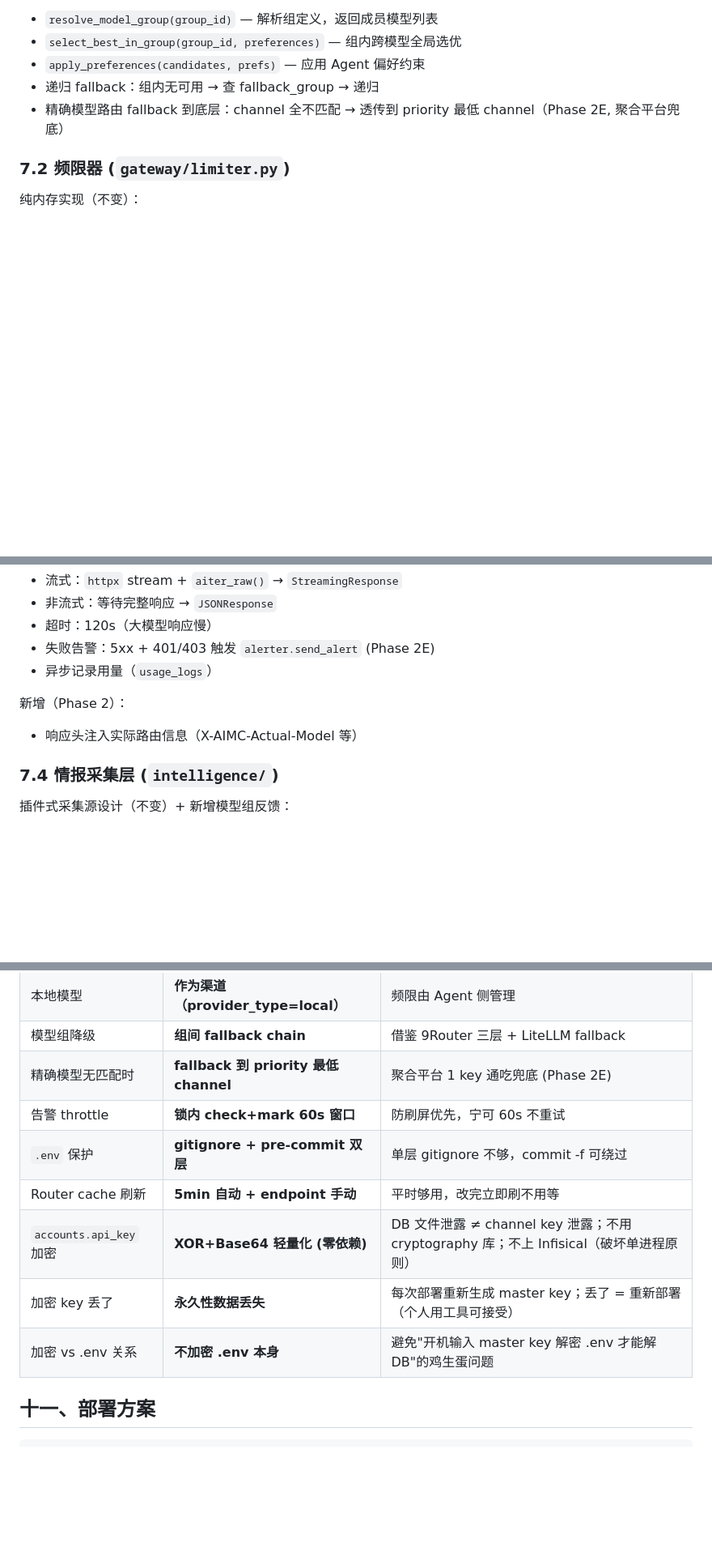
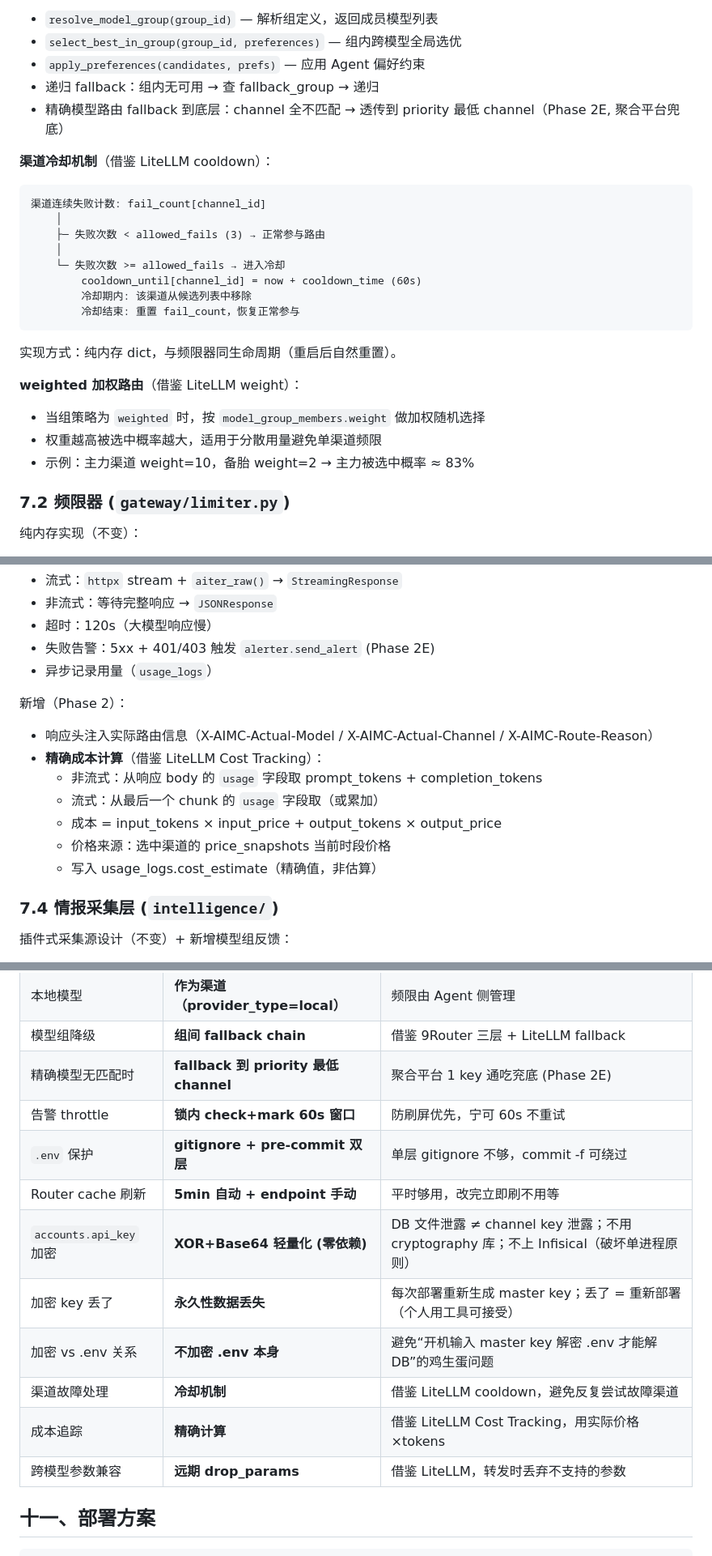
Before and after one commit to xyshanren/aimc, a Markdown page: docs/architecture.md, 3 parts joined by grey strips. Shown at 81% size. Rendered like a GitHub page; blank space fills up the shorter version.

Commit message:
docs: 补充 LiteLLM 借鉴点（冷却机制/精确成本/加权路由）
- architecture.md: 路由引擎增加 cooldown 冷却机制设计、weighted 加权路由说明
- architecture.md: proxy 增加精确成本计算流程（price_snapshots × usage tokens）
- architecture.md: 设计决策表新增 3 条 LiteLLM 借鉴决策
- development-plan.md: Phase 2 增加冷却/加权/成本追踪任务项和验证标准
- development-plan.md: Phase 4 增加 drop_params 参数兼容和按 Key 成本隔离
- development-plan.md: 技术债务表补充渠道故障记忆和成本计算现状

````diff
--- a/docs/architecture.md
+++ b/docs/architecture.md
@@ -520,6 +520,24 @@ ALTER TABLE channels ADD COLUMN billing_mode TEXT DEFAULT 'pay_per_token';
 - 递归 fallback：组内无可用 → 查 fallback_group → 递归
 - 精确模型路由 fallback 到底层：channel 全不匹配 → 透传到 priority 最低 channel（Phase 2E, 聚合平台兜底）
 
+**渠道冷却机制**（借鉴 LiteLLM cooldown）：
+```
+渠道连续失败计数: fail_count[channel_id]
+    │
+    ├─ 失败次数 < allowed_fails (3) → 正常参与路由
+    │
+    └─ 失败次数 >= allowed_fails → 进入冷却
+        cooldown_until[channel_id] = now + cooldown_time (60s)
+        冷却期内: 该渠道从候选列表中移除
+        冷却结束: 重置 fail_count，恢复正常参与
+```
+实现方式：纯内存 dict，与频限器同生命周期（重启后自然重置）。
+
+**weighted 加权路由**（借鉴 LiteLLM weight）：
+- 当组策略为 `weighted` 时，按 `model_group_members.weight` 做加权随机选择
+- 权重越高被选中概率越大，适用于分散用量避免单渠道频限
+- 示例：主力渠道 weight=10，备胎 weight=2 → 主力被选中概率 ≈ 83%
+
 ### 7.2 频限器 (`gateway/limiter.py`)
 
 纯内存实现（不变）：
@@ -540,7 +558,13 @@ ALTER TABLE channels ADD COLUMN billing_mode TEXT DEFAULT 'pay_per_token';
 - 异步记录用量（`usage_logs`）
 
 新增（Phase 2）：
-- 响应头注入实际路由信息（X-AIMC-Actual-Model 等）
+- 响应头注入实际路由信息（X-AIMC-Actual-Model / X-AIMC-Actual-Channel / X-AIMC-Route-Reason）
+- **精确成本计算**（借鉴 LiteLLM Cost Tracking）：
+  - 非流式：从响应 body 的 `usage` 字段取 prompt_tokens + completion_tokens
+  - 流式：从最后一个 chunk 的 `usage` 字段取（或累加）
+  - 成本 = input_tokens × input_price + output_tokens × output_price
+  - 价格来源：选中渠道的 price_snapshots 当前时段价格
+  - 写入 usage_logs.cost_estimate（精确值，非估算）
 
 ### 7.4 情报采集层 (`intelligence/`)
 
@@ -716,13 +740,16 @@ groups:
 | 订阅制渠道 | **价格视为 0** | 套餐内调用零边际成本 |
 | 本地模型 | **作为渠道（provider_type=local）** | 频限由 Agent 侧管理 |
 | 模型组降级 | **组间 fallback chain** | 借鉴 9Router 三层 + LiteLLM fallback |
-| 精确模型无匹配时 | **fallback 到 priority 最低 channel** | 聚合平台 1 key 通吃兜底 (Phase 2E) |
+| 精确模型无匹配时 | **fallback 到 priority 最低 channel** | 聚合平台 1 key 通吃兖底 (Phase 2E) |
 | 告警 throttle | **锁内 check+mark 60s 窗口** | 防刷屏优先，宁可 60s 不重试 |
 | `.env` 保护 | **gitignore + pre-commit 双层** | 单层 gitignore 不够，commit -f 可绕过 |
 | Router cache 刷新 | **5min 自动 + endpoint 手动** | 平时够用，改完立即刷不用等 |
 | `accounts.api_key` 加密 | **XOR+Base64 轻量化 (零依赖)** | DB 文件泄露 ≠ channel key 泄露；不用 cryptography 库；不上 Infisical（破坏单进程原则） |
 | 加密 key 丢了 | **永久性数据丢失** | 每次部署重新生成 master key；丢了 = 重新部署（个人用工具可接受） |
-| 加密 vs .env 关系 | **不加密 .env 本身** | 避免"开机输入 master key 解密 .env 才能解 DB"的鸡生蛋问题 |
+| 加密 vs .env 关系 | **不加密 .env 本身** | 避免“开机输入 master key 解密 .env 才能解 DB”的鸡生蛋问题 |
+| 渠道故障处理 | **冷却机制** | 借鉴 LiteLLM cooldown，避免反复尝试故障渠道 |
+| 成本追踪 | **精确计算** | 借鉴 LiteLLM Cost Tracking，用实际价格×tokens |
+| 跨模型参数兼容 | **远期 drop_params** | 借鉴 LiteLLM，转发时丢弃不支持的参数 |
 
 ## 十一、部署方案
 
````
Also changed, not shown: docs/development-plan.md (+16 -2 lines).
